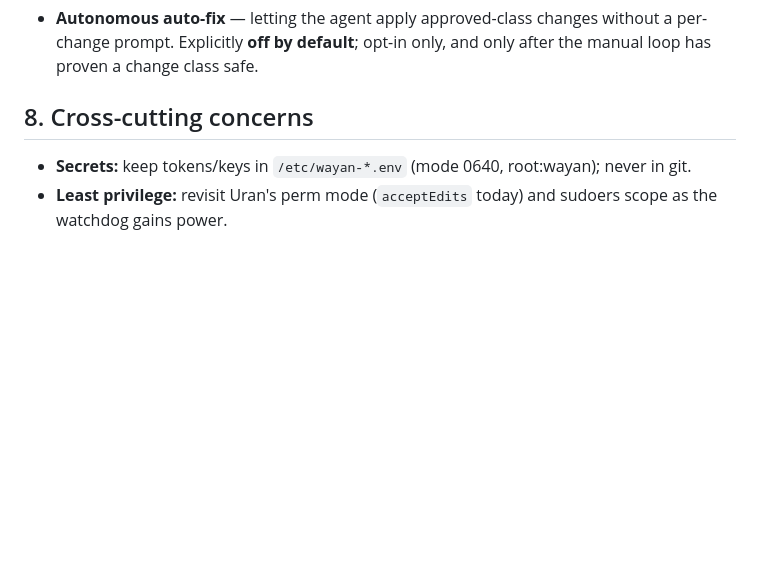
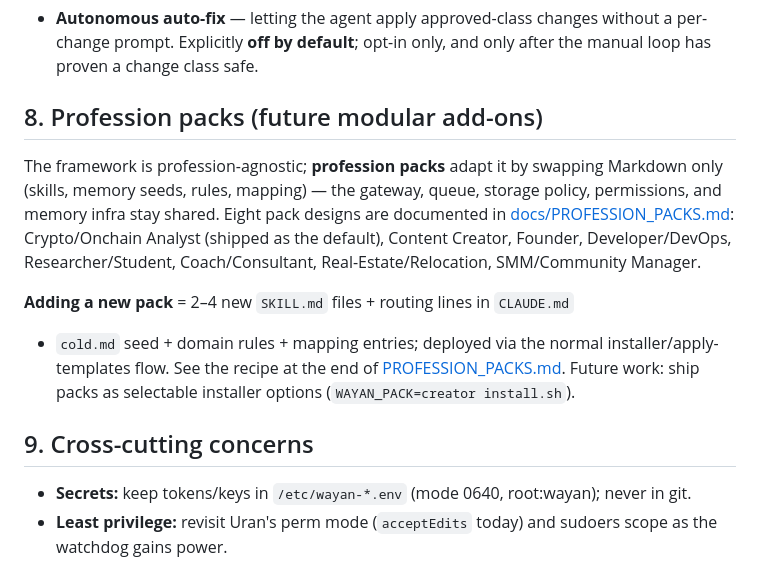
Before and after one commit to wayanonchain/wayan-claude-install, a Markdown page: ROADMAP.md, the part around the change. GitHub-like rendering; blank space fills up the shorter version.

Commit message:
docs: add profession packs for Wayan Agents
Co-Authored-By: Claude Opus 4.8 <noreply@anthropic.com>

```diff
--- a/ROADMAP.md
+++ b/ROADMAP.md
@@ -189,7 +189,23 @@ builds on.
   without a per-change prompt. Explicitly **off by default**; opt-in only, and
   only after the manual loop has proven a change class safe.
 
-## 8. Cross-cutting concerns
+## 8. Profession packs (future modular add-ons)
+
+The framework is profession-agnostic; **profession packs** adapt it by swapping
+Markdown only (skills, memory seeds, rules, mapping) — the gateway, queue,
+storage policy, permissions, and memory infra stay shared. Eight pack designs
+are documented in [docs/PROFESSION_PACKS.md](docs/PROFESSION_PACKS.md):
+Crypto/Onchain Analyst (shipped as the default), Content Creator, Founder,
+Developer/DevOps, Researcher/Student, Coach/Consultant, Real-Estate/Relocation,
+SMM/Community Manager.
+
+**Adding a new pack** = 2–4 new `SKILL.md` files + routing lines in `CLAUDE.md`
++ `cold.md` seed + domain rules + mapping entries; deployed via the normal
+installer/apply-templates flow. See the recipe at the end of
+[PROFESSION_PACKS.md](docs/PROFESSION_PACKS.md). Future work: ship packs as
+selectable installer options (`WAYAN_PACK=creator install.sh`).
+
+## 9. Cross-cutting concerns
 
 - **Secrets:** keep tokens/keys in `/etc/wayan-*.env` (mode 0640, root:wayan); never in git.
 - **Least privilege:** revisit Uran's perm mode (`acceptEdits` today) and sudoers
```
Also changed, not shown: docs/PROFESSION_PACKS.md (added, +162 -0 lines).
